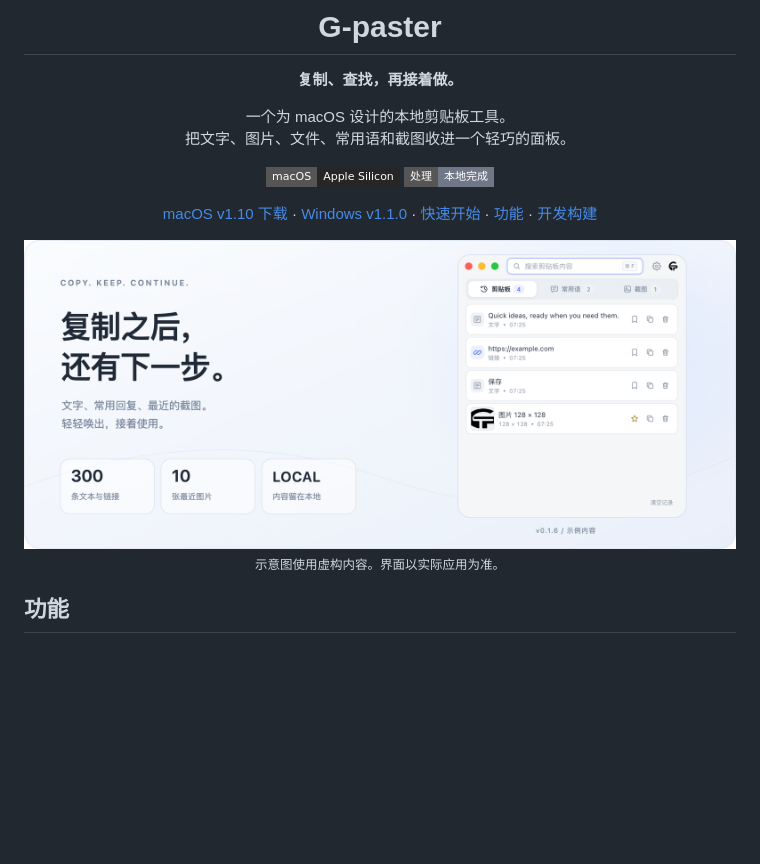
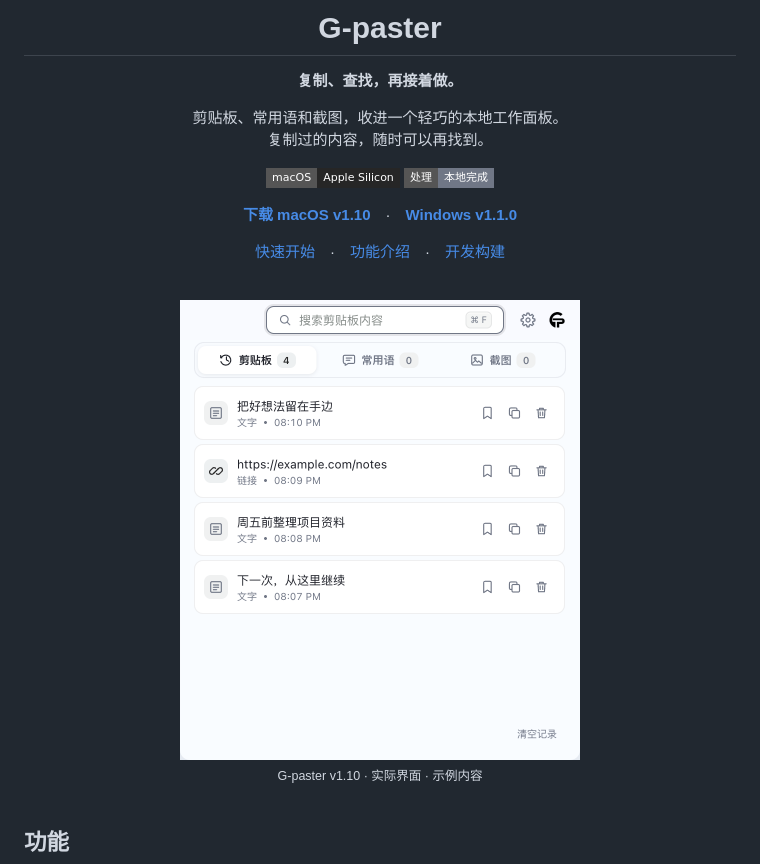
Before and after one commit to Gerahamu/G-paster, a Markdown page: README.md, the part around one of its changes. Drawn GitHub-style; pictures changed too: docs/readme/app-light.png (added); badges without logos; blank space fills up the shorter version.

Commit message:
docs: refresh homepage screenshots and layout

```diff
--- a/README.md
+++ b/README.md
@@ -6,19 +6,24 @@
 
 **复制、查找，再接着做。**
 
-一个为 macOS 设计的本地剪贴板工具。<br />
-把文字、图片、文件、常用语和截图收进一个轻巧的面板。
+剪贴板、常用语和截图，收进一个轻巧的本地工作面板。<br />
+复制过的内容，随时可以再找到。
 
 ![macOS](https://img.shields.io/badge/macOS-Apple%20Silicon-262626?style=flat-square)
 ![本地处理](https://img.shields.io/badge/处理-本地完成-707786?style=flat-square)
 
-[macOS v1.10 下载](https://github.com/Gerahamu/G-paster/releases/download/v1.10/G-paster-v1.10-macos-arm64.zip) · [Windows v1.1.0](https://github.com/Gerahamu/G-paster/releases/tag/v1.1.0-windows) · [快速开始](#快速开始) · [功能](#功能) · [开发构建](#开发构建)
+**[下载 macOS v1.10](https://github.com/Gerahamu/G-paster/releases/download/v1.10/G-paster-v1.10-macos-arm64.zip)**　·　**[Windows v1.1.0](https://github.com/Gerahamu/G-paster/releases/tag/v1.1.0-windows)**
+
+[快速开始](#快速开始)　·　[功能介绍](#功能)　·　[开发构建](#开发构建)
+
+<br />
 
 <picture>
-  <source media="(prefers-color-scheme: dark)" srcset="docs/readme/hero-dark.png" />
-  <img src="docs/readme/hero-light.png" width="1060" alt="G-paster 剪贴板面板示意" />
+  <source media="(prefers-color-scheme: dark)" srcset="docs/readme/app-dark.png" />
+  <img src="docs/readme/app-light.png" width="400" alt="G-paster v1.10 剪贴板面板，展示文字和链接记录" />
 </picture>
 
-<sub>示意图使用虚构内容。界面以实际应用为准。</sub>
+<br />
+<sub>G-paster v1.10 · 实际界面 · 示例内容</sub>
 
 </div>
```
Also changed, not shown: other parts of README.md (+2 -0 lines), docs/readme/app-dark.png (added).
